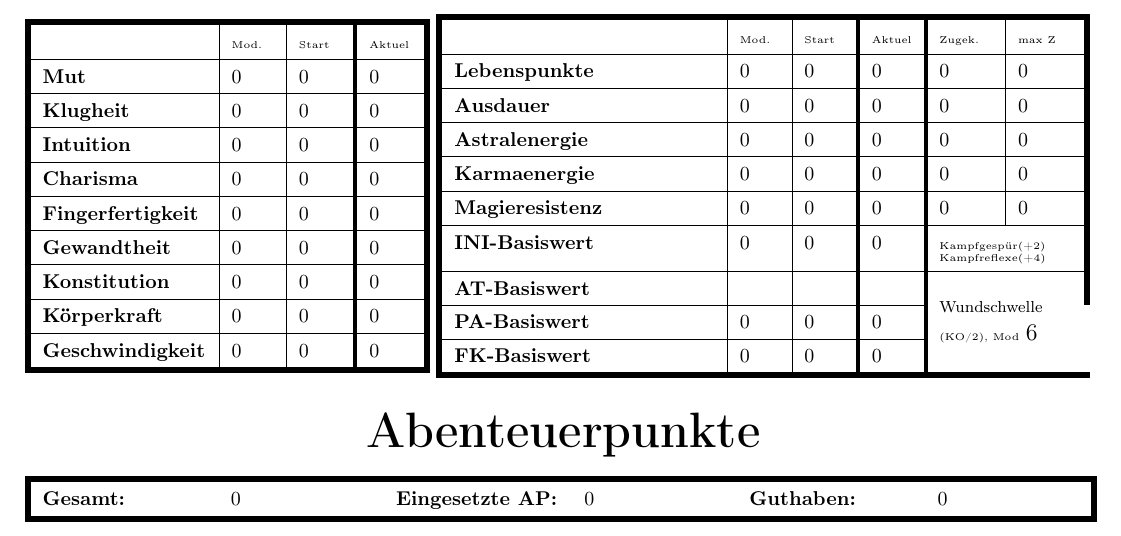
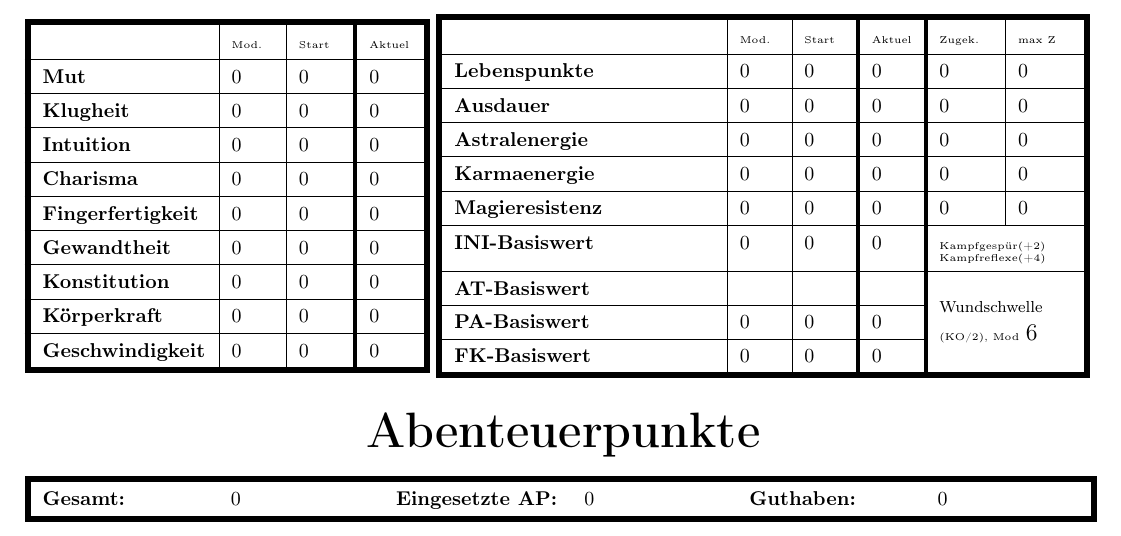
Before and after one commit to g0hl1n/DSA_LaTeX_Heldendokument, a LaTeX document (DSA_4.1/Heldendokument.tex, which reads DSA_4.1/Seite_1.tex): part of page 1 of 2, cut so that both start at the same text. Compiled offline with pdfLaTeX.

Commit message:
4.1: Rand der Basiswerttabelle geschlossen

```diff
--- a/DSA_4.1/Seite_1.tex
+++ b/DSA_4.1/Seite_1.tex
@@ -118,8 +118,8 @@ Wappen/Portrait\\
 \textbf{Magieresistenz} & \BasisMRmod & \BasisMRstart & \BasisMRaktuell & \BasisMRzugekauft & \BasisMRmaxZugekauft \\\hline
 \textbf{INI-Basiswert} & \BasisINImod & \BasisINIstart & \BasisINIaktuell & \multicolumn{2}{p{19mm}!{\VRule[3pt]}}{\tiny Kampfgespür(+2) Kampfreflexe(+4)}\\\hline
 \textbf{AT-Basiswert} &  &  &  &  \multicolumn{2}{p{19mm}!{\VRule[3pt]}}{\multirow{3}{19mm}{{\footnotesize Wundschwelle} {\tiny (KO/2), Mod} \large 6}}\\\cline{1-4}
-\textbf{PA-Basiswert} & \BasisPAmod & \BasisPAstart & \BasisPAaktuell \\\cline{1-4}
-\textbf{FK-Basiswert} & \BasisFKmod & \BasisFKstart & \BasisFKaktuell \\\cline{1-4}
+\textbf{PA-Basiswert} & \BasisPAmod & \BasisPAstart & \BasisPAaktuell & \multicolumn{2}{p{19mm}!{\VRule[3pt]}}{}\\\cline{1-4}
+\textbf{FK-Basiswert} & \BasisFKmod & \BasisFKstart & \BasisFKaktuell & \multicolumn{2}{p{19mm}!{\VRule[3pt]}}{}\\\cline{1-4}
 \specialrule{3pt}{0pt}{0pt}
 \end{tabular}
 \vspace*{3mm}
```
